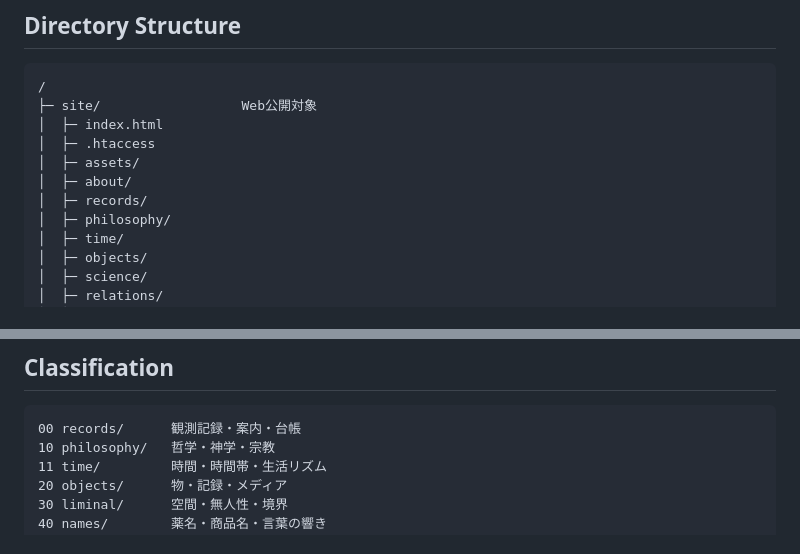
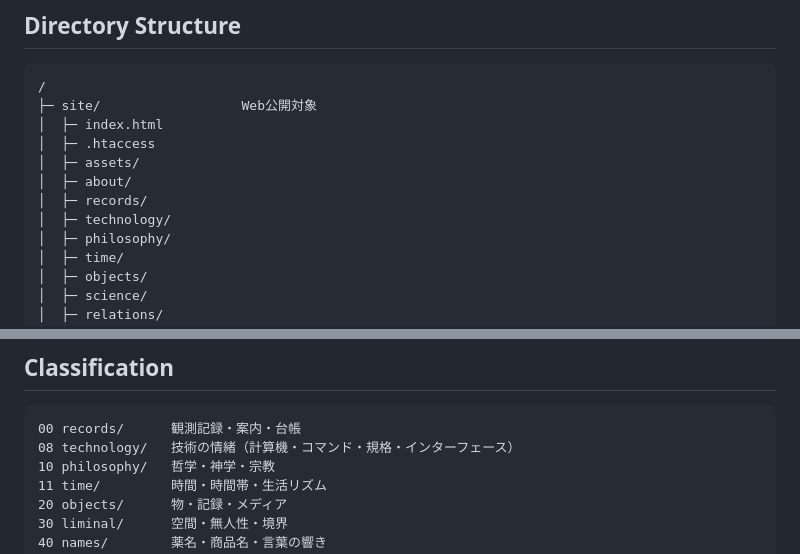
Before and after one commit to smilegroupsato/web-joucho-kenkyu-jp, a Markdown page: REPOSITORY_CONTEXT.md, 2 parts joined by grey strips. GitHub-like rendering.

Commit message:
Document technology category

````diff
--- a/REPOSITORY_CONTEXT.md
+++ b/REPOSITORY_CONTEXT.md
@@ -31,6 +31,7 @@ Notion は素材・公開キューの正本、GitHub はHTML/CSSとして公開
 │  ├─ assets/
 │  ├─ about/
 │  ├─ records/
+│  ├─ technology/
 │  ├─ philosophy/
 │  ├─ time/
 │  ├─ objects/
@@ -57,6 +58,7 @@ GitHub Actions / FTP Deploy は `local-dir: ./site/` を公開対象にする。
 
 ```text
 00 records/      観測記録・案内・台帳
+08 technology/   技術の情緒（計算機・コマンド・規格・インターフェース）
 10 philosophy/   哲学・神学・宗教
 11 time/         時間・時間帯・生活リズム
 20 objects/      物・記録・メディア
````
